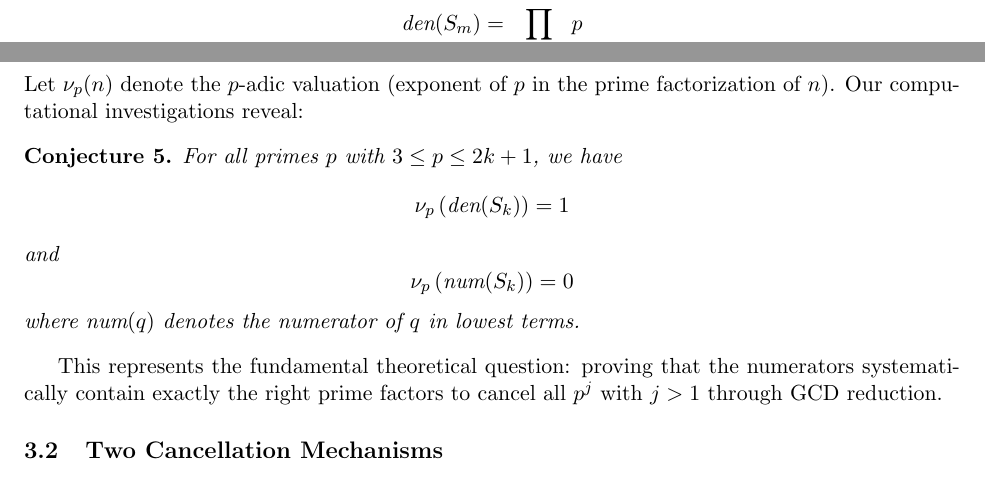
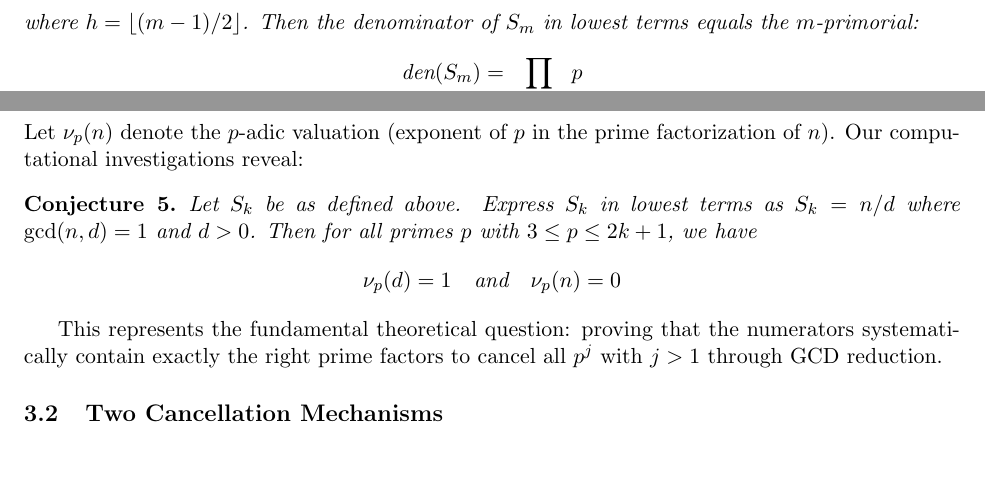
Before and after one commit to popojan/orbit, a LaTeX paper (docs/primorial-arxiv-draft.tex): two parts of pages 2 and 3 of 5, joined at a grey line, cut at the place of the change. Compiled offline with pdfLaTeX.

Commit message:
refine: make core conjecture maximally precise with n/d notation
Changed Conjecture 1 from num/den notation to explicit n/d with gcd:
- Now self-contained: defines reduction explicitly
- Uses standard mathematical notation: gcd(n,d) = 1
- Makes order of operations unambiguous: reduce FIRST, then examine
- Symmetric treatment of numerator and denominator

For THE core result of the paper, maximum mathematical precision
is essential. This formulation eliminates any potential ambiguity
about whether num/den operate on already-reduced fractions.

Based on Opus subagent review recommendation.

```diff
--- a/docs/primorial-arxiv-draft.tex
+++ b/docs/primorial-arxiv-draft.tex
@@ -104,15 +104,10 @@ A direct computation of $\text{LCM}(3, 5, 7, 9, 11, \ldots)$ would retain $3^2$
 Let $\nu_p(n)$ denote the $p$-adic valuation (exponent of $p$ in the prime factorization of $n$). Our computational investigations reveal:
 
 \begin{conjecture}\label{conj:main}
-For all primes $p$ with $3 \leq p \leq 2k+1$, we have
+Let $S_k$ be as defined above. Express $S_k$ in lowest terms as $S_k = n/d$ where $\gcd(n,d) = 1$ and $d > 0$. Then for all primes $p$ with $3 \leq p \leq 2k+1$, we have
 \[
-\nu_p\left(\text{den}(S_k)\right) = 1
+\nu_p(d) = 1 \quad \text{and} \quad \nu_p(n) = 0
 \]
-and
-\[
-\nu_p\left(\text{num}(S_k)\right) = 0
-\]
-where $\text{num}(q)$ denotes the numerator of $q$ in lowest terms.
 \end{conjecture}
 
 This represents the fundamental theoretical question: proving that the numerators systematically contain exactly the right prime factors to cancel all $p^j$ with $j > 1$ through GCD reduction.
```
